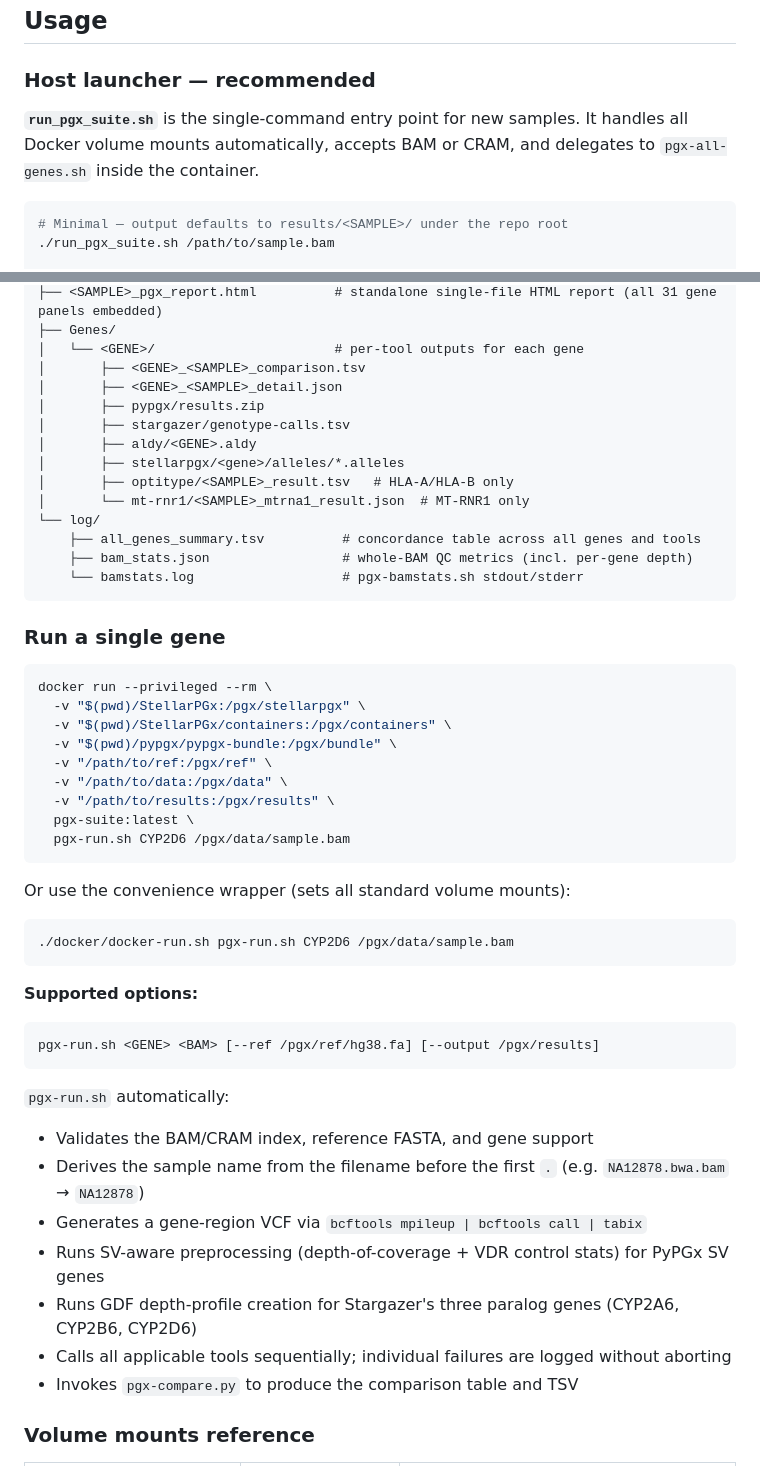
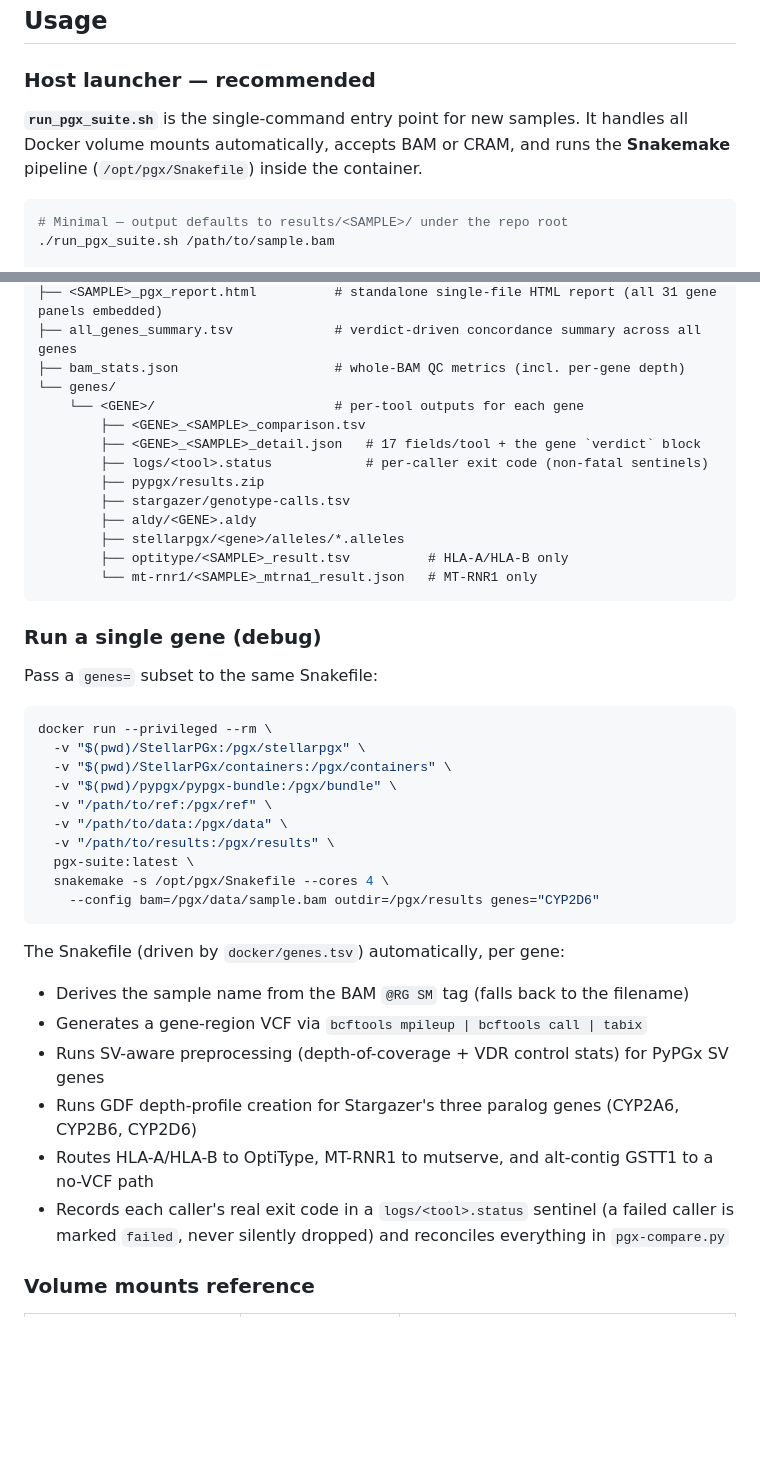
Before and after one commit to alvin8-git/pgx-suite, a Markdown page: README.md, 2 parts joined by grey strips. Drawn GitHub-style; blank space fills up the shorter version.

````diff
--- a/README.md
+++ b/README.md
@@ -148,8 +152,8 @@ All 12 checks should report `PASS`:
 ### Host launcher — recommended
 
 **`run_pgx_suite.sh`** is the single-command entry point for new samples. It handles
-all Docker volume mounts automatically, accepts BAM or CRAM, and delegates to
-`pgx-all-genes.sh` inside the container.
+all Docker volume mounts automatically, accepts BAM or CRAM, and runs the
+**Snakemake** pipeline (`/opt/pgx/Snakefile`) inside the container.
 
 ```bash
 # Minimal — output defaults to results/<SAMPLE>/ under the repo root
@@ -226,21 +232,22 @@ Output layout:
 ├── <SAMPLE>_pgx_report.html          # standalone single-file HTML report (all 31 gene panels embedded)
-├── Genes/
-│   └── <GENE>/                       # per-tool outputs for each gene
-│       ├── <GENE>_<SAMPLE>_comparison.tsv
-│       ├── <GENE>_<SAMPLE>_detail.json
-│       ├── pypgx/results.zip
-│       ├── stargazer/genotype-calls.tsv
-│       ├── aldy/<GENE>.aldy
-│       ├── stellarpgx/<gene>/alleles/*.alleles
-│       ├── optitype/<SAMPLE>_result.tsv   # HLA-A/HLA-B only
-│       └── mt-rnr1/<SAMPLE>_mtrna1_result.json  # MT-RNR1 only
-└── log/
-    ├── all_genes_summary.tsv          # concordance table across all genes and tools
-    ├── bam_stats.json                 # whole-BAM QC metrics (incl. per-gene depth)
-    └── bamstats.log                   # pgx-bamstats.sh stdout/stderr
+├── all_genes_summary.tsv             # verdict-driven concordance summary across all genes
+├── bam_stats.json                    # whole-BAM QC metrics (incl. per-gene depth)
+└── genes/
+    └── <GENE>/                       # per-tool outputs for each gene
+        ├── <GENE>_<SAMPLE>_comparison.tsv
+        ├── <GENE>_<SAMPLE>_detail.json   # 17 fields/tool + the gene `verdict` block
+        ├── logs/<tool>.status            # per-caller exit code (non-fatal sentinels)
+        ├── pypgx/results.zip
+        ├── stargazer/genotype-calls.tsv
+        ├── aldy/<GENE>.aldy
+        ├── stellarpgx/<gene>/alleles/*.alleles
+        ├── optitype/<SAMPLE>_result.tsv          # HLA-A/HLA-B only
+        └── mt-rnr1/<SAMPLE>_mtrna1_result.json   # MT-RNR1 only
 ```
 
-### Run a single gene
+### Run a single gene (debug)
+
+Pass a `genes=` subset to the same Snakefile:
 
 ```bash
 docker run --privileged --rm \
@@ -251,29 +258,18 @@ docker run --privileged --rm \
   -v "/path/to/data:/pgx/data" \
   -v "/path/to/results:/pgx/results" \
   pgx-suite:latest \
-  pgx-run.sh CYP2D6 /pgx/data/sample.bam
+  snakemake -s /opt/pgx/Snakefile --cores 4 \
+    --config bam=/pgx/data/sample.bam outdir=/pgx/results genes="CYP2D6"
 ```
 
-Or use the convenience wrapper (sets all standard volume mounts):
-
-```bash
-./docker/docker-run.sh pgx-run.sh CYP2D6 /pgx/data/sample.bam
-```
-
-**Supported options:**
-
-```
-pgx-run.sh <GENE> <BAM> [--ref /pgx/ref/hg38.fa] [--output /pgx/results]
-```
-
-`pgx-run.sh` automatically:
-- Validates the BAM/CRAM index, reference FASTA, and gene support
-- Derives the sample name from the filename before the first `.` (e.g. `NA12878.bwa.bam` → `NA12878`)
+The Snakefile (driven by `docker/genes.tsv`) automatically, per gene:
+- Derives the sample name from the BAM `@RG SM` tag (falls back to the filename)
 - Generates a gene-region VCF via `bcftools mpileup | bcftools call | tabix`
 - Runs SV-aware preprocessing (depth-of-coverage + VDR control stats) for PyPGx SV genes
 - Runs GDF depth-profile creation for Stargazer's three paralog genes (CYP2A6, CYP2B6, CYP2D6)
-- Calls all applicable tools sequentially; individual failures are logged without aborting
-- Invokes `pgx-compare.py` to produce the comparison table and TSV
+- Routes HLA-A/HLA-B to OptiType, MT-RNR1 to mutserve, and alt-contig GSTT1 to a no-VCF path
+- Records each caller's real exit code in a `logs/<tool>.status` sentinel (a failed caller is
+  marked `failed`, never silently dropped) and reconciles everything in `pgx-compare.py`
 
 ### Volume mounts reference
 
````
Also changed, not shown: other parts of README.md (+72 -23 lines), docker/README.md (+17 -6 lines), docs/assets/hg002_report_collage.png (added).
